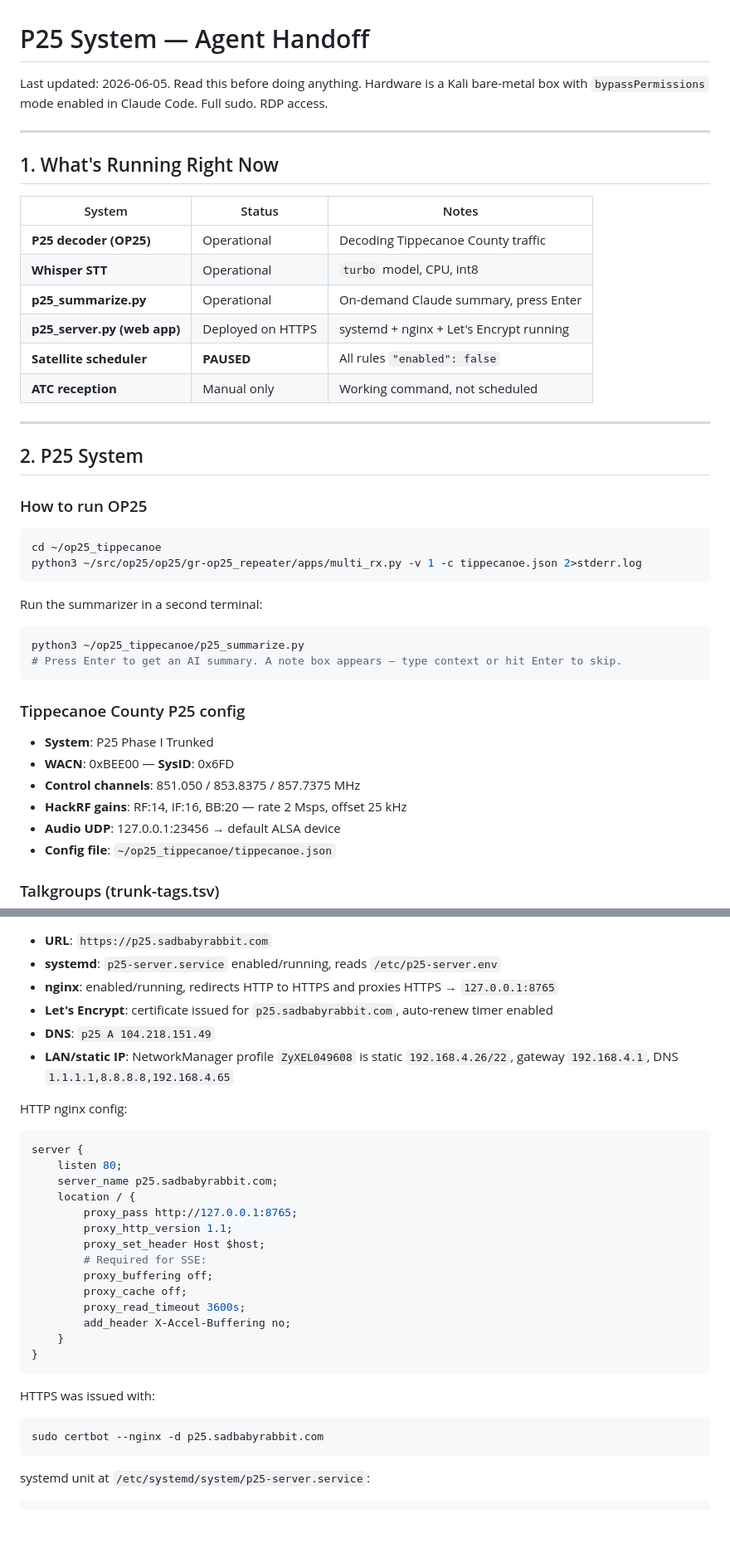
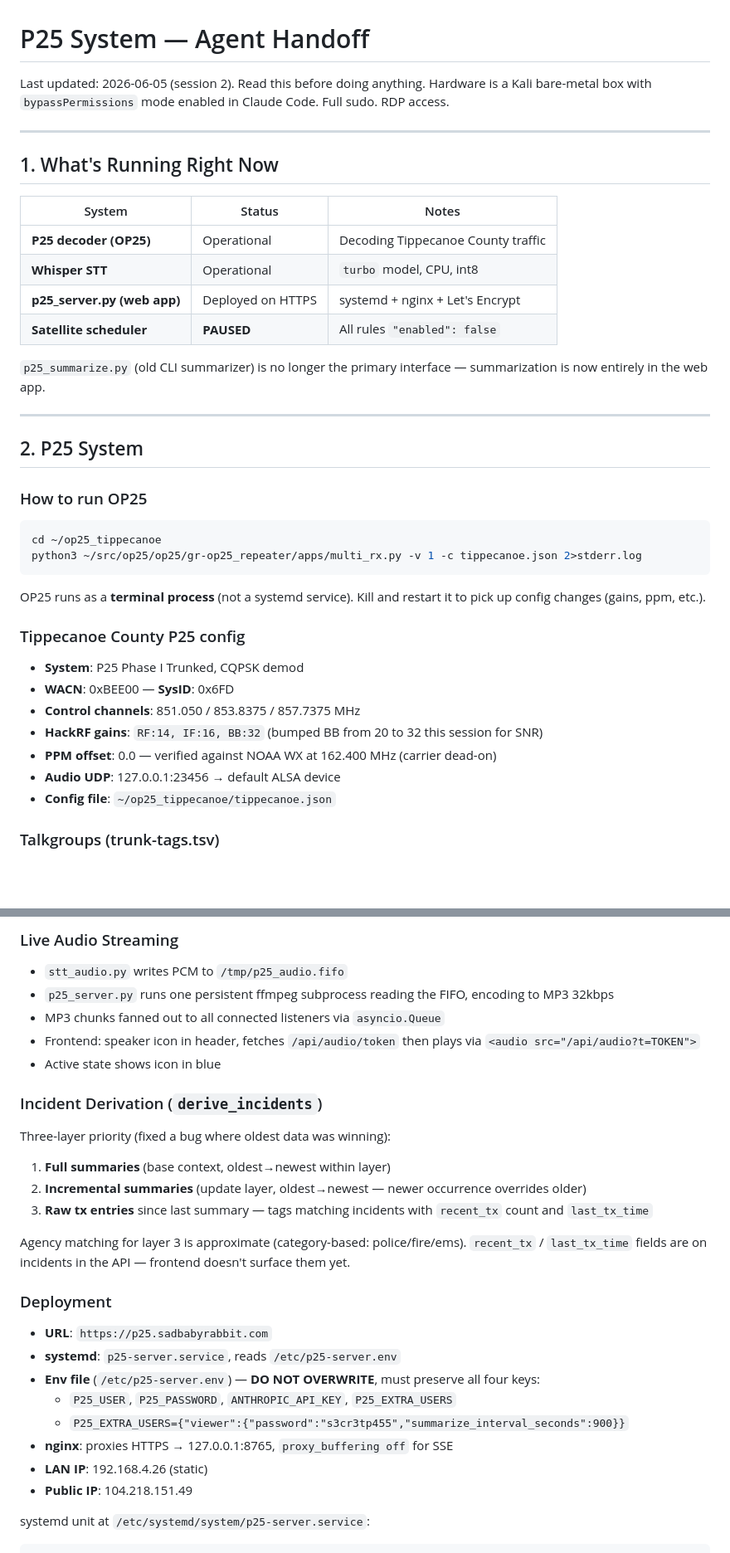
Before and after one commit to cstahly/op25_tippecanoe, a Markdown page: AGENT_HANDOFF.md, 2 parts joined by grey strips. Shown at 83% size. GitHub-like rendering; blank space fills up the shorter version.

````diff
--- a/AGENT_HANDOFF.md
+++ b/AGENT_HANDOFF.md
@@ -1,7 +1,7 @@
 # P25 System — Agent Handoff
 
-Last updated: 2026-06-05. Read this before doing anything. Hardware is a Kali bare-metal
-box with `bypassPermissions` mode enabled in Claude Code. Full sudo. RDP access.
+Last updated: 2026-06-05 (session 2). Read this before doing anything. Hardware is a Kali
+bare-metal box with `bypassPermissions` mode enabled in Claude Code. Full sudo. RDP access.
 
 ---
 
@@ -11,10 +11,11 @@ box with `bypassPermissions` mode enabled in Claude Code. Full sudo. RDP access.
 |--------|--------|-------|
 | **P25 decoder (OP25)** | Operational | Decoding Tippecanoe County traffic |
 | **Whisper STT** | Operational | `turbo` model, CPU, int8 |
-| **p25_summarize.py** | Operational | On-demand Claude summary, press Enter |
-| **p25_server.py (web app)** | Deployed on HTTPS | systemd + nginx + Let's Encrypt running |
+| **p25_server.py (web app)** | Deployed on HTTPS | systemd + nginx + Let's Encrypt |
 | **Satellite scheduler** | **PAUSED** | All rules `"enabled": false` |
-| **ATC reception** | Manual only | Working command, not scheduled |
+
+`p25_summarize.py` (old CLI summarizer) is no longer the primary interface — summarization
+is now entirely in the web app.
 
 ---
 
@@ -27,18 +28,16 @@ cd ~/op25_tippecanoe
 python3 ~/src/op25/op25/gr-op25_repeater/apps/multi_rx.py -v 1 -c tippecanoe.json 2>stderr.log
 ```
 
-Run the summarizer in a second terminal:
-```bash
-python3 ~/op25_tippecanoe/p25_summarize.py
-# Press Enter to get an AI summary. A note box appears — type context or hit Enter to skip.
-```
+OP25 runs as a **terminal process** (not a systemd service). Kill and restart it to pick up
+config changes (gains, ppm, etc.).
 
 ### Tippecanoe County P25 config
 
-- **System**: P25 Phase I Trunked
+- **System**: P25 Phase I Trunked, CQPSK demod
 - **WACN**: 0xBEE00 — **SysID**: 0x6FD
 - **Control channels**: 851.050 / 853.8375 / 857.7375 MHz
-- **HackRF gains**: RF:14, IF:16, BB:20 — rate 2 Msps, offset 25 kHz
+- **HackRF gains**: `RF:14, IF:16, BB:32` (bumped BB from 20 to 32 this session for SNR)
+- **PPM offset**: 0.0 — verified against NOAA WX at 162.400 MHz (carrier dead-on)
 - **Audio UDP**: 127.0.0.1:23456 → default ALSA device
 - **Config file**: `~/op25_tippecanoe/tippecanoe.json`
 
@@ -107,33 +126,31 @@ P25_PASSWORD=yourpassword python3 -m uvicorn p25_server:app --host 0.0.0.0 --por
+### Live Audio Streaming
+
+- `stt_audio.py` writes PCM to `/tmp/p25_audio.fifo`
+- `p25_server.py` runs one persistent ffmpeg subprocess reading the FIFO, encoding to MP3 32kbps
+- MP3 chunks fanned out to all connected listeners via `asyncio.Queue`
+- Frontend: speaker icon in header, fetches `/api/audio/token` then plays via `<audio src="/api/audio?t=TOKEN">`
+- Active state shows icon in blue
+
+### Incident Derivation (`derive_incidents`)
+
+Three-layer priority (fixed a bug where oldest data was winning):
+1. **Full summaries** (base context, oldest→newest within layer)
+2. **Incremental summaries** (update layer, oldest→newest — newer occurrence overrides older)
+3. **Raw tx entries** since last summary — tags matching incidents with `recent_tx` count and `last_tx_time`
+
+Agency matching for layer 3 is approximate (category-based: police/fire/ems).
+`recent_tx` / `last_tx_time` fields are on incidents in the API — frontend doesn't surface them yet.
+
+### Deployment
 
 - **URL**: `https://p25.sadbabyrabbit.com`
-- **systemd**: `p25-server.service` enabled/running, reads `/etc/p25-server.env`
-- **nginx**: enabled/running, redirects HTTP to HTTPS and proxies HTTPS → `127.0.0.1:8765`
-- **Let's Encrypt**: certificate issued for `p25.sadbabyrabbit.com`, auto-renew timer enabled
-- **DNS**: `p25 A 104.218.151.49`
-- **LAN/static IP**: NetworkManager profile `ZyXEL049608` is static `192.168.4.26/22`, gateway `192.168.4.1`, DNS `1.1.1.1,8.8.8.8,192.168.4.65`
-
-HTTP nginx config:
-```nginx
-server {
-    listen 80;
-    server_name p25.sadbabyrabbit.com;
-    location / {
-        proxy_pass http://127.0.0.1:8765;
-        proxy_http_version 1.1;
-        proxy_set_header Host $host;
-        # Required for SSE:
-        proxy_buffering off;
-        proxy_cache off;
-        proxy_read_timeout 3600s;
-        add_header X-Accel-Buffering no;
-    }
-}
-```
-
-HTTPS was issued with:
-```bash
-sudo certbot --nginx -d p25.sadbabyrabbit.com
-```
+- **systemd**: `p25-server.service`, reads `/etc/p25-server.env`
+- **Env file** (`/etc/p25-server.env`) — **DO NOT OVERWRITE**, must preserve all four keys:
+  - `P25_USER`, `P25_PASSWORD`, `ANTHROPIC_API_KEY`, `P25_EXTRA_USERS`
+  - `P25_EXTRA_USERS={"viewer":{"password":"s3cr3tp455","summarize_interval_seconds":900}}`
+- **nginx**: proxies HTTPS → 127.0.0.1:8765, `proxy_buffering off` for SSE
+- **LAN IP**: 192.168.4.26 (static)
+- **Public IP**: 104.218.151.49
 
 systemd unit at `/etc/systemd/system/p25-server.service`:
 ```ini
````
Also changed, not shown: other parts of AGENT_HANDOFF.md (+73 -66 lines).
